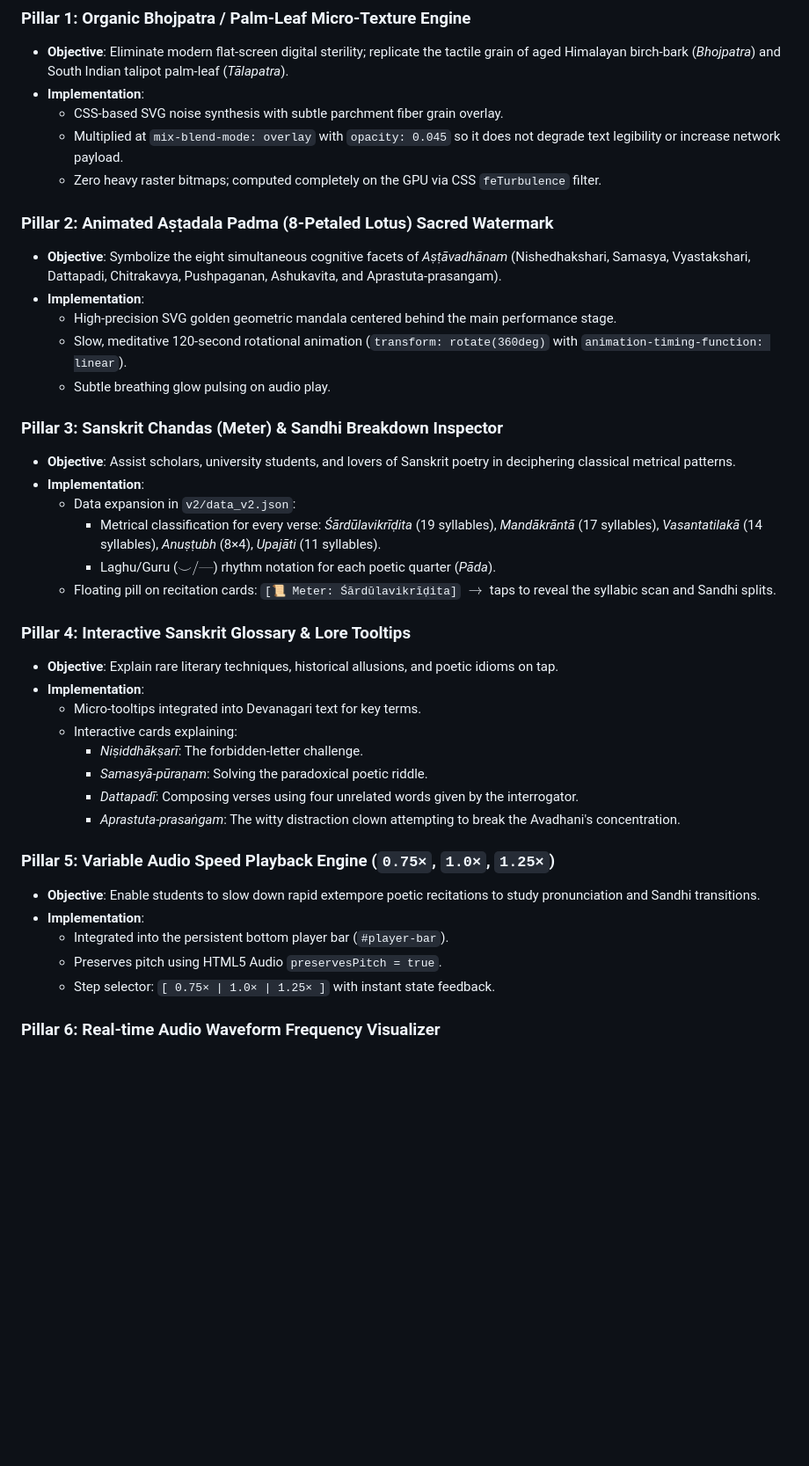
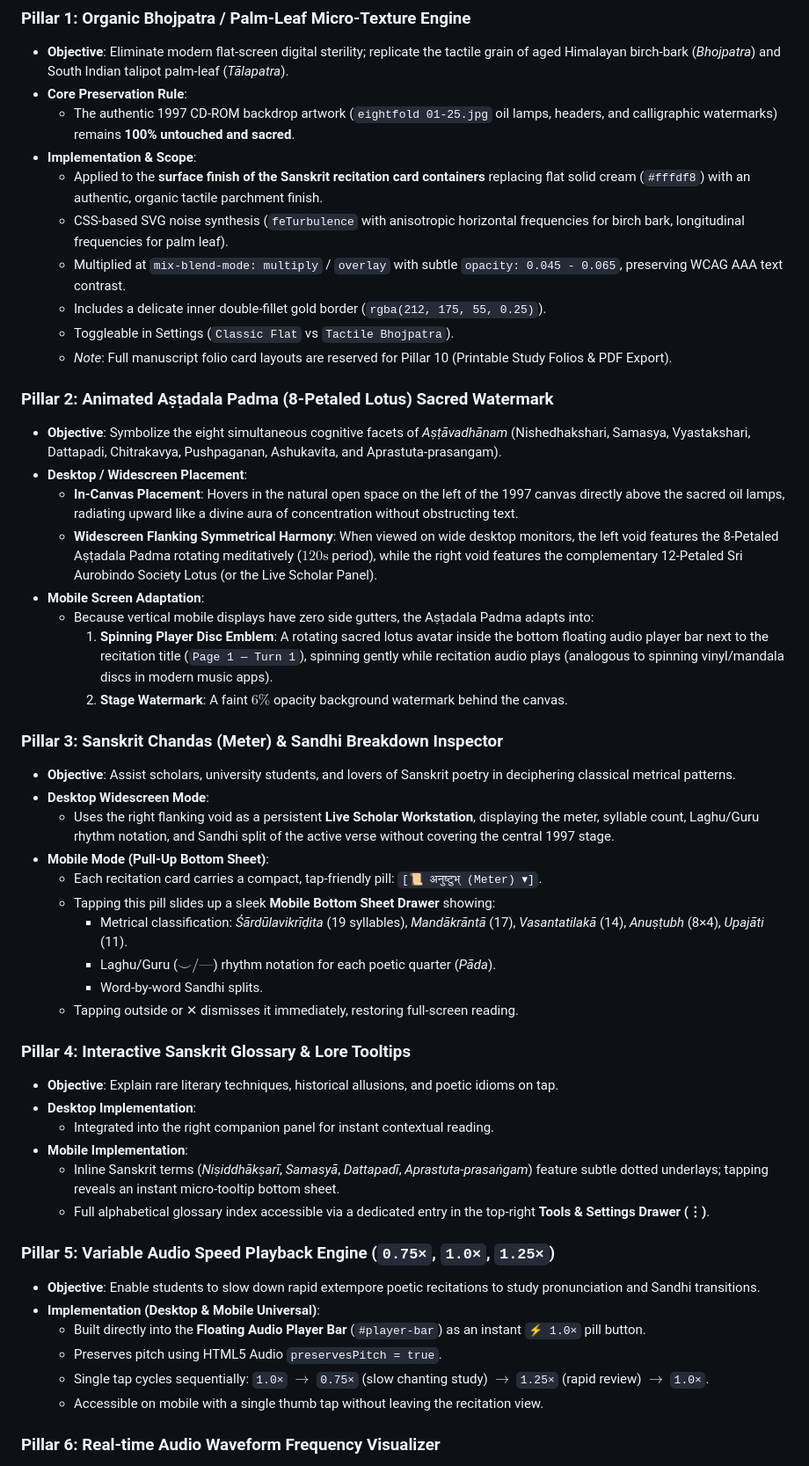
Before and after one commit to gapskris/ashtavadhanam, a Markdown page: v2/V2_MASTER_PLAN_AND_ROADMAP.md, the part around one of its changes. Shown at 88% size. GitHub-like rendering; blank space fills up the shorter version.

Commit message:
docs(v2): incorporate responsive multi-device adaptations and placement improvisations into v2 master plan

```diff
--- a/v2/V2_MASTER_PLAN_AND_ROADMAP.md
+++ b/v2/V2_MASTER_PLAN_AND_ROADMAP.md
@@ -33,42 +33,53 @@ The **v2 Evolution** builds upon this immutable foundation to transform the appl
 
 ### Pillar 1: Organic Bhojpatra / Palm-Leaf Micro-Texture Engine
 - **Objective**: Eliminate modern flat-screen digital sterility; replicate the tactile grain of aged Himalayan birch-bark (*Bhojpatra*) and South Indian talipot palm-leaf (*Tālapatra*).
-- **Implementation**:
-  - CSS-based SVG noise synthesis with subtle parchment fiber grain overlay.
-  - Multiplied at `mix-blend-mode: overlay` with `opacity: 0.045` so it does not degrade text legibility or increase network payload.
-  - Zero heavy raster bitmaps; computed completely on the GPU via CSS `feTurbulence` filter.
+- **Core Preservation Rule**:
+  - The authentic 1997 CD-ROM backdrop artwork (`eightfold 01-25.jpg` oil lamps, headers, and calligraphic watermarks) remains **100% untouched and sacred**.
+- **Implementation & Scope**:
+  - Applied to the **surface finish of the Sanskrit recitation card containers** replacing flat solid cream (`#fffdf8`) with an authentic, organic tactile parchment finish.
+  - CSS-based SVG noise synthesis (`feTurbulence` with anisotropic horizontal frequencies for birch bark, longitudinal frequencies for palm leaf).
+  - Multiplied at `mix-blend-mode: multiply` / `overlay` with subtle `opacity: 0.045 - 0.065`, preserving WCAG AAA text contrast.
+  - Includes a delicate inner double-fillet gold border (`rgba(212, 175, 55, 0.25)`).
+  - Toggleable in Settings (`Classic Flat` vs `Tactile Bhojpatra`).
+  - *Note*: Full manuscript folio card layouts are reserved for Pillar 10 (Printable Study Folios & PDF Export).
 
 ### Pillar 2: Animated Aṣṭadala Padma (8-Petaled Lotus) Sacred Watermark
 - **Objective**: Symbolize the eight simultaneous cognitive facets of *Aṣṭāvadhānam* (Nishedhakshari, Samasya, Vyastakshari, Dattapadi, Chitrakavya, Pushpaganan, Ashukavita, and Aprastuta-prasangam).
-- **Implementation**:
-  - High-precision SVG golden geometric mandala centered behind the main performance stage.
-  - Slow, meditative 120-second rotational animation (`transform: rotate(360deg)` with `animation-timing-function: linear`).
-  - Subtle breathing glow pulsing on audio play.
+- **Desktop / Widescreen Placement**:
+  - **In-Canvas Placement**: Hovers in the natural open space on the left of the 1997 canvas directly above the sacred oil lamps, radiating upward like a divine aura of concentration without obstructing text.
+  - **Widescreen Flanking Symmetrical Harmony**: When viewed on wide desktop monitors, the left void features the 8-Petaled Aṣṭadala Padma rotating meditatively ($120\text{s}$ period), while the right void features the complementary 12-Petaled Sri Aurobindo Society Lotus (or the Live Scholar Panel).
+- **Mobile Screen Adaptation**:
+  - Because vertical mobile displays have zero side gutters, the Aṣṭadala Padma adapts into:
+    1. **Spinning Player Disc Emblem**: A rotating sacred lotus avatar inside the bottom floating audio player bar next to the recitation title (`Page 1 — Turn 1`), spinning gently while recitation audio plays (analogous to spinning vinyl/mandala discs in modern music apps).
+    2. **Stage Watermark**: A faint $6\%$ opacity background watermark behind the canvas.
 
 ### Pillar 3: Sanskrit Chandas (Meter) & Sandhi Breakdown Inspector
 - **Objective**: Assist scholars, university students, and lovers of Sanskrit poetry in deciphering classical metrical patterns.
-- **Implementation**:
-  - Data expansion in `v2/data_v2.json`:
-    - Metrical classification for every verse: *Śārdūlavikrīḍita* (19 syllables), *Mandākrāntā* (17 syllables), *Vasantatilakā* (14 syllables), *Anuṣṭubh* (8×4), *Upajāti* (11 syllables).
+- **Desktop Widescreen Mode**:
+  - Uses the right flanking void as a persistent **Live Scholar Workstation**, displaying the meter, syllable count, Laghu/Guru rhythm notation, and Sandhi split of the active verse without covering the central 1997 stage.
+- **Mobile Mode (Pull-Up Bottom Sheet)**:
+  - Each recitation card carries a compact, tap-friendly pill: `[📜 अनुष्टुभ् (Meter) ▾]`.
+  - Tapping this pill slides up a sleek **Mobile Bottom Sheet Drawer** showing:
+    - Metrical classification: *Śārdūlavikrīḍita* (19 syllables), *Mandākrāntā* (17), *Vasantatilakā* (14), *Anuṣṭubh* (8×4), *Upajāti* (11).
     - Laghu/Guru ($\smallsmile / \text{—}$) rhythm notation for each poetic quarter (*Pāda*).
-  - Floating pill on recitation cards: `[📜 Meter: Śārdūlavikrīḍita]` $\rightarrow$ taps to reveal the syllabic scan and Sandhi splits.
+    - Word-by-word Sandhi splits.
+  - Tapping outside or ✕ dismisses it immediately, restoring full-screen reading.
 
 ### Pillar 4: Interactive Sanskrit Glossary & Lore Tooltips
 - **Objective**: Explain rare literary techniques, historical allusions, and poetic idioms on tap.
-- **Implementation**:
-  - Micro-tooltips integrated into Devanagari text for key terms.
-  - Interactive cards explaining:
-    - *Niṣiddhākṣarī*: The forbidden-letter challenge.
-    - *Samasyā-pūraṇam*: Solving the paradoxical poetic riddle.
-    - *Dattapadī*: Composing verses using four unrelated words given by the interrogator.
-    - *Aprastuta-prasaṅgam*: The witty distraction clown attempting to break the Avadhani's concentration.
+- **Desktop Implementation**:
+  - Integrated into the right companion panel for instant contextual reading.
+- **Mobile Implementation**:
+  - Inline Sanskrit terms (*Niṣiddhākṣarī*, *Samasyā*, *Dattapadī*, *Aprastuta-prasaṅgam*) feature subtle dotted underlays; tapping reveals an instant micro-tooltip bottom sheet.
+  - Full alphabetical glossary index accessible via a dedicated entry in the top-right **Tools & Settings Drawer (⋮)**.
 
 ### Pillar 5: Variable Audio Speed Playback Engine (`0.75×`, `1.0×`, `1.25×`)
 - **Objective**: Enable students to slow down rapid extempore poetic recitations to study pronunciation and Sandhi transitions.
-- **Implementation**:
-  - Integrated into the persistent bottom player bar (`#player-bar`).
+- **Implementation (Desktop & Mobile Universal)**:
+  - Built directly into the **Floating Audio Player Bar** (`#player-bar`) as an instant `⚡ 1.0×` pill button.
   - Preserves pitch using HTML5 Audio `preservesPitch = true`.
-  - Step selector: `[ 0.75× | 1.0× | 1.25× ]` with instant state feedback.
+  - Single tap cycles sequentially: `1.0×` $\rightarrow$ `0.75×` (slow chanting study) $\rightarrow$ `1.25×` (rapid review) $\rightarrow$ `1.0×`.
+  - Accessible on mobile with a single thumb tap without leaving the recitation view.
 
 ### Pillar 6: Real-time Audio Waveform Frequency Visualizer
 - **Objective**: Bring voice recitations visually to life.
```
Also changed, not shown: other parts of v2/V2_MASTER_PLAN_AND_ROADMAP.md (+14 -0 lines).
